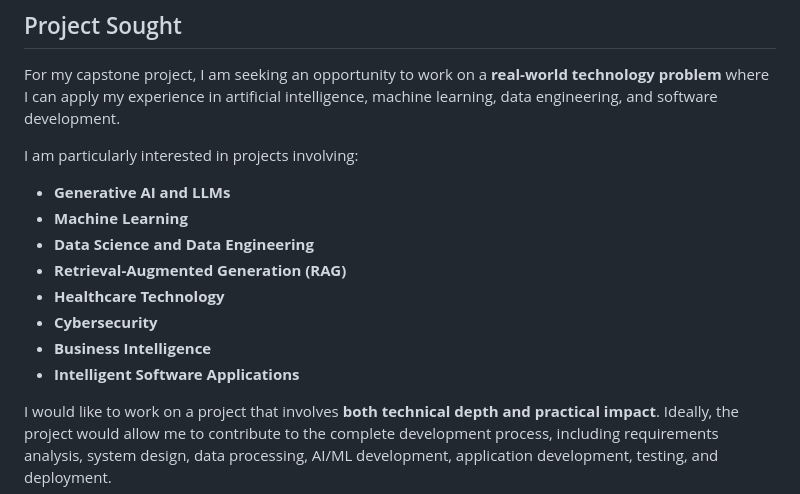
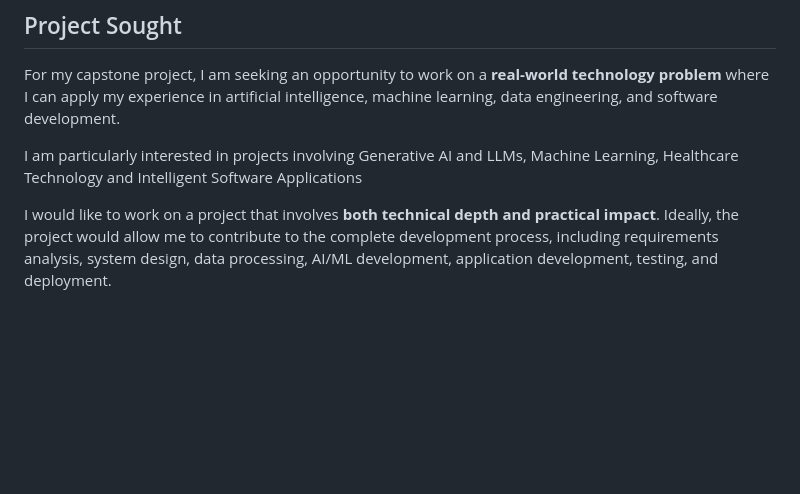
Before and after one commit to Akshat3960/Akshat3960.github.io, a Markdown page: README.md, the part around the change. GitHub-like rendering; blank space fills up the shorter version.

Commit message:
Refine project interests in README
Updated interests in the README to focus on specific areas of technology.

```diff
--- a/README.md
+++ b/README.md
@@ -182,16 +182,8 @@ Developed an AI-powered business intelligence solution using **LLMs, RAG, vector
 
 For my capstone project, I am seeking an opportunity to work on a **real-world technology problem** where I can apply my experience in artificial intelligence, machine learning, data engineering, and software development.
 
-I am particularly interested in projects involving:
+I am particularly interested in projects involving Generative AI and LLMs, Machine Learning, Healthcare Technology and Intelligent Software Applications
 
-* **Generative AI and LLMs**
-* **Machine Learning**
-* **Data Science and Data Engineering**
-* **Retrieval-Augmented Generation (RAG)**
-* **Healthcare Technology**
-* **Cybersecurity**
-* **Business Intelligence**
-* **Intelligent Software Applications**
 
 I would like to work on a project that involves **both technical depth and practical impact**. Ideally, the project would allow me to contribute to the complete development process, including requirements analysis, system design, data processing, AI/ML development, application development, testing, and deployment.
 
```
